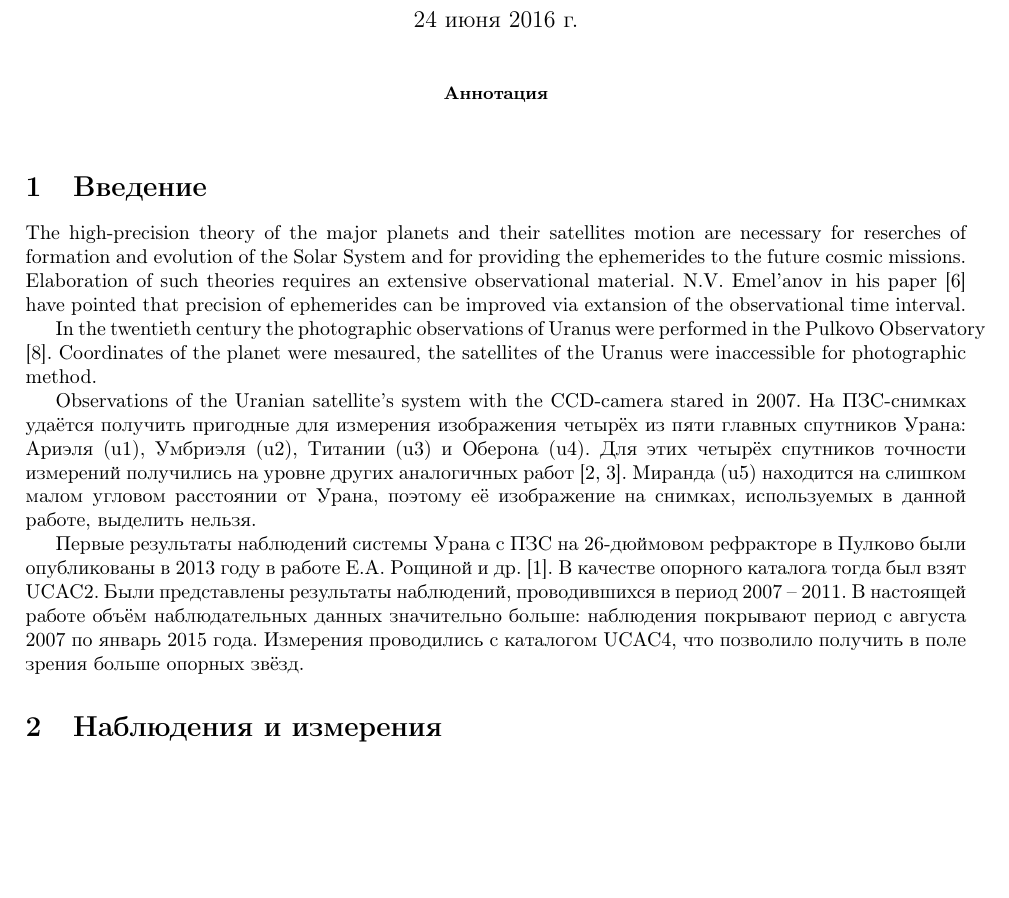
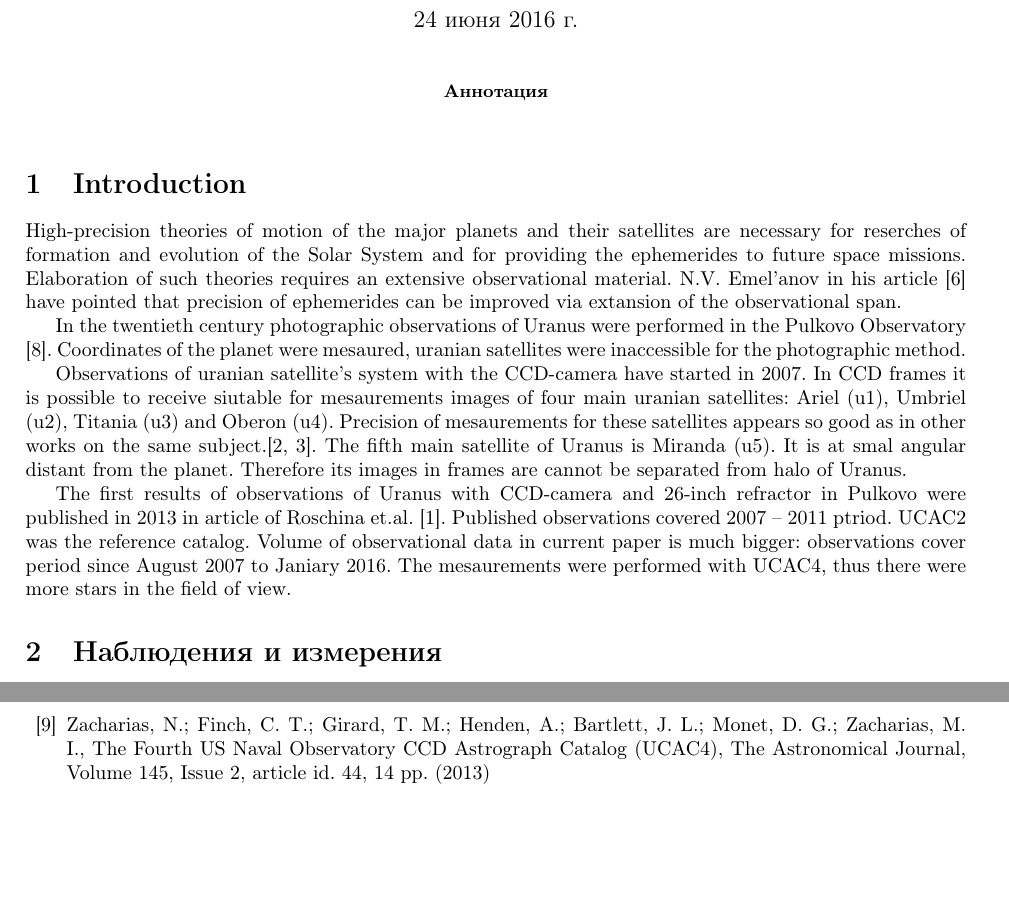
Before and after one commit to Veyza/Uranian_satellites_article, a LaTeX paper (English version/Astrometric observation of the main uranian satellites using the 26-inch refractor in Pulkovo Observatory in 2007-2016.tex): part of page 1 of 5 before the commit and two parts of pages 1 and 5 of 5 after it, the two joined at a grey line, cut so that both start at the same text, the shorter picture padded with empty space. Compiled offline with pdfLaTeX; the source files are stored in an older character set and shown here as Unicode.

Commit message:
Introdaction

```diff
--- a/English version/Astrometric observation of the main uranian satellites using the 26-inch refractor in Pulkovo Observatory in 2007-2016.tex
+++ b/English version/Astrometric observation of the main uranian satellites using the 26-inch refractor in Pulkovo Observatory in 2007-2016.tex
@@ -21,11 +21,11 @@
 
 \end{abstract}
 
-\section{Введение}
-The high-precision theory of the major planets and their satellites motion are necessary for reserches of formation and evolution of the Solar System and for providing the ephemerides to the future cosmic missions. Elaboration of such theories requires an extensive observational material. N.V. Emel'anov in his paper \cite{4} have pointed that precision of ephemerides can be improved via extansion of the observational time interval.\par
-In the twentieth century the photographic observations of Uranus were performed in the Pulkovo Observatory \cite{8}. Coordinates of the planet were mesaured, the satellites of the Uranus were inaccessible for photographic method.\par
-Observations of the Uranian satellite's system with the CCD-camera stared in 2007. На ПЗС-снимках удаётся получить пригодные для измерения изображения четырёх из пяти главных спутников Урана: Ариэля (u1), Умбриэля (u2), Титании (u3) и Оберона (u4). Для этих четырёх спутников точности измерений получились на уровне других аналогичных работ \cite{2, 7}. Миранда (u5) находится на слишком малом угловом расстоянии от Урана, поэтому её изображение на снимках, используемых в данной работе, выделить нельзя.\par
-Первые результаты наблюдений системы Урана с ПЗС на 26-дюймовом рефракторе в Пулково были опубликованы в 2013 году в работе Е.А. Рощиной и др. \cite{1}. В качестве опорного каталога тогда был взят UCAC2. Были представлены результаты наблюдений, проводившихся в период 2007 -- 2011. В настоящей работе объём наблюдательных данных значительно больше: наблюдения покрывают период с августа 2007 по январь 2015 года. Измерения проводились с каталогом UCAC4, что позволило получить в поле зрения больше опорных звёзд.
+\section{Introduction}
+High-precision theories of motion of the major planets and their satellites  are necessary for reserches of formation and evolution of the Solar System and for providing the ephemerides to future space missions. Elaboration of such theories requires an extensive observational material. N.V. Emel'anov in his article \cite{4} have pointed that precision of ephemerides can be improved via extansion of the observational span.\par
+In the twentieth century photographic observations of Uranus were performed in the Pulkovo Observatory \cite{8}. Coordinates of the planet were mesaured, uranian satellites were inaccessible for the photographic method.\par
+Observations of uranian satellite's system with the CCD-camera have started in 2007. In CCD frames it is possible to receive siutable for mesaurements images of four main uranian satellites: Ariel (u1), Umbriel (u2), Titania (u3) and Oberon (u4). Precision of mesaurements for these satellites appears so good as in other works on the same subject.\cite{2, 7}. The fifth main satellite of Uranus is Miranda (u5). It is at smal angular distant from the planet. Therefore its images in frames are cannot be separated from halo of Uranus.\par
+The first results of observations of Uranus with CCD-camera and 26-inch refractor in Pulkovo were published in 2013 in article of Roschina et.al. \cite{1}. Published observations covered 2007 -- 2011 ptriod. UCAC2 was the reference catalog. Volume of observational data in current paper is much bigger: observations cover period since August 2007 to Janiary 2016. The mesaurements were performed with UCAC4, thus there were more stars in the field of view.
 
 \section{Наблюдения и измерения}
 Наблюдения Урана в Пулковской обсерватории (код обсерватории -- 084)  в период с 2007 по 2016 год выполнялись с конца августа по начало января на 26-дюймовом рефракторе  с ПЗС-камерой FLI Pro Line 09000 в качестве приёмника излучения. Координаты местоположения телескопа -- $59^o46' 15''$ с.ш., $30^o19'23''$ в.д, высота над уровнем моря около 85 м. Диаметр объектива телескопа равен 0.65 м. Фокусное расстояние -- 10.5 м. Центральный масштаб в фокальной плоскости -- $19''.80$/ мм. Поле зрения составляет $12'$x$12'$, масштаб -- $0''.24$/пиксель,3056x3056 пикселей размером по 12 мкм каждый.\par
@@ -189,6 +189,7 @@
 \bibitem{4} \textquotedblleft Precision of the ephemerides of outer planetary satellites\textquotedblright, Planetary and Space Science, 2009, Emelyanov N.V.
 \bibitem{5} Emel'anov N/V/ and Arlot J.-E., The natural satellites ephemerides facility MULTI-SAT, Astron., Astrophis., 2008, vol. 487, pp. 759-765
 \bibitem{8} Kiseleva T.P., Khrutskaya E.V., Pulkovo astrometric observations of bodies of the Solar System from 1898 to 2005: observational database, Solar. Syst. Res., 2007 vol. 41, no. 1, pp. 72-80
+\bibitem{9} Zacharias, N.; Finch, C. T.; Girard, T. M.; Henden, A.; Bartlett, J. L.; Monet, D. G.; Zacharias, M. I., The Fourth US Naval Observatory CCD Astrograph Catalog (UCAC4), The Astronomical Journal, Volume 145, Issue 2, article id. 44, 14 pp. (2013)
 \end{thebibliography}
 
 
```
Also changed, not shown: English version/Astrometric observation of the main uranian satellites using the 26-inch refractor in Pulkovo Observatory in 2007-2016.pdf, 3 other files.
